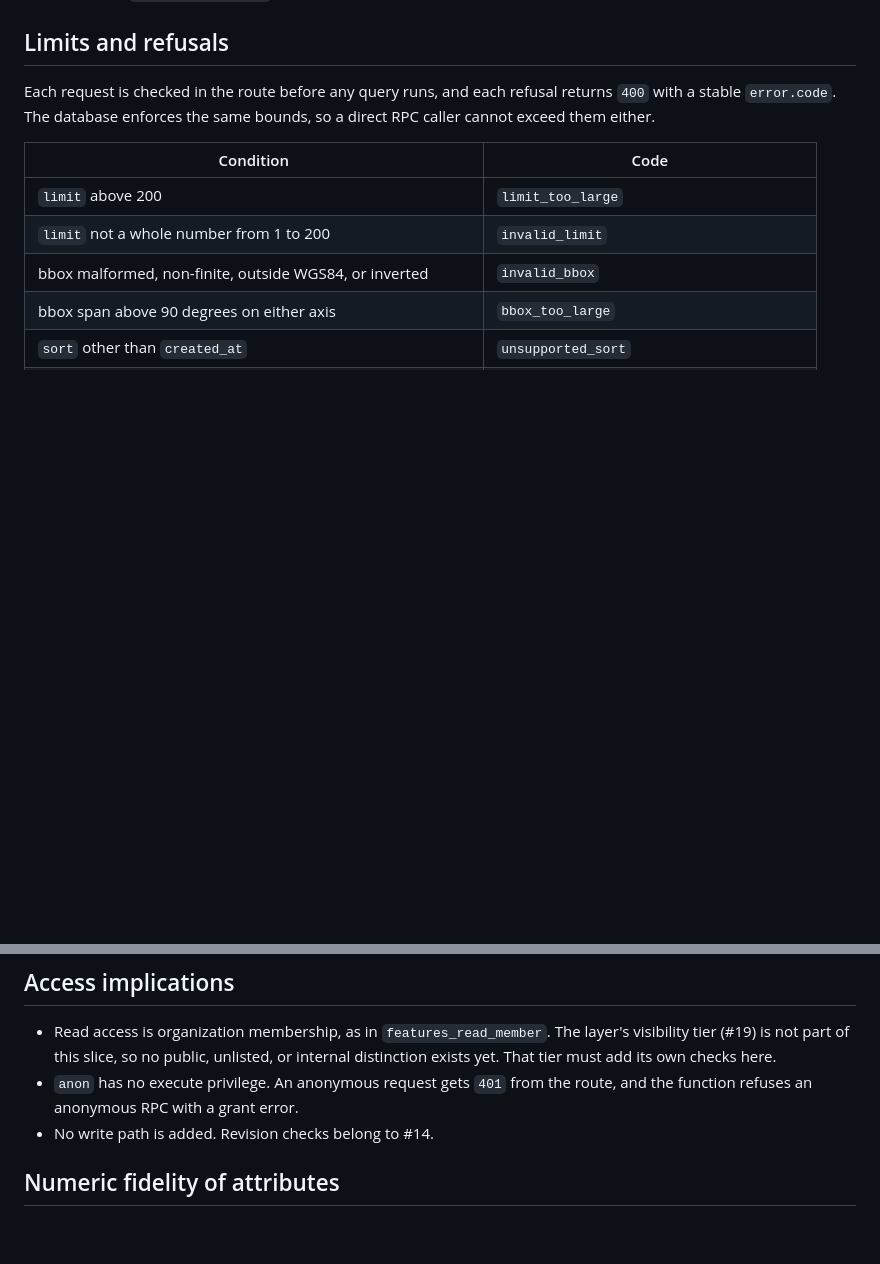
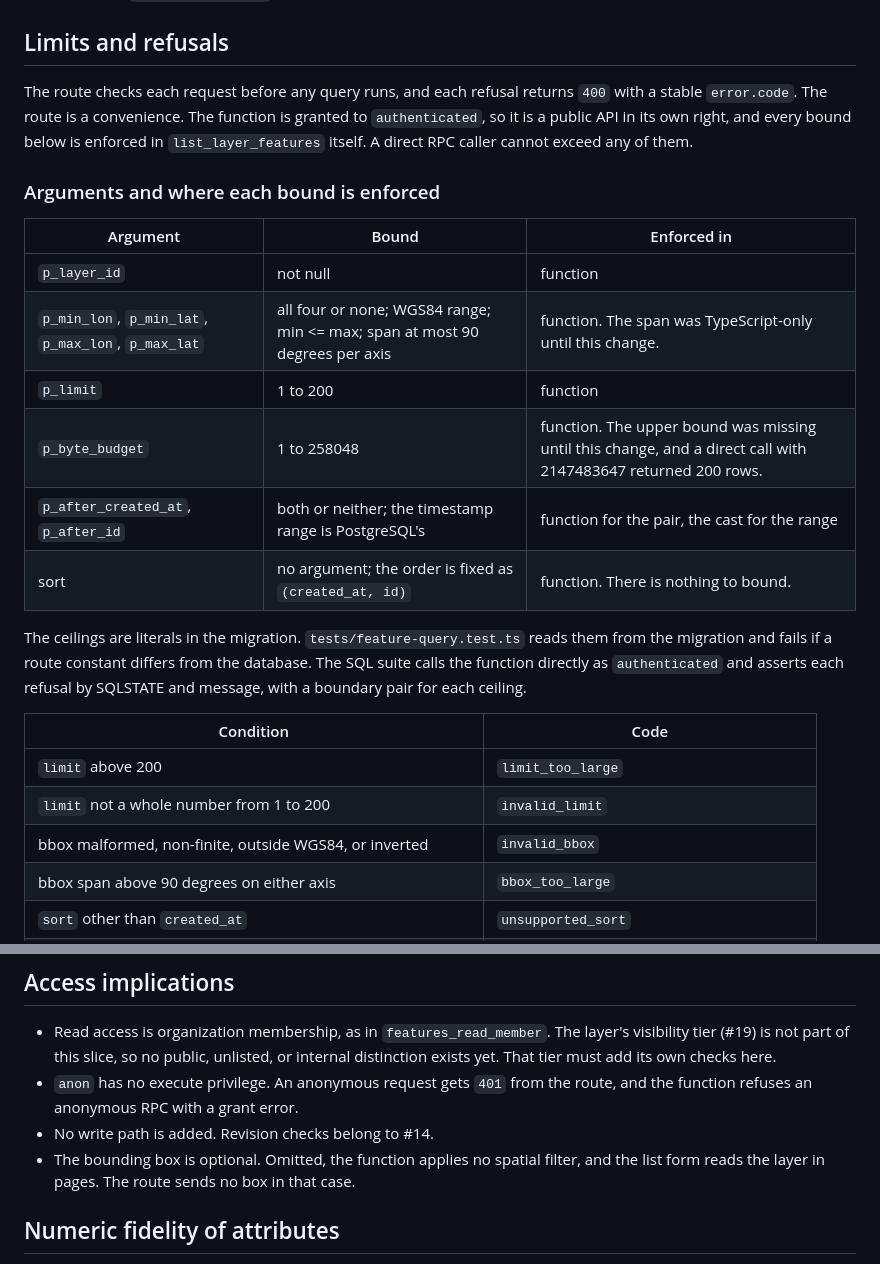
Before and after one commit to neteoc/neteoc, a Markdown page: docs/layer-feature-queries.md, 2 parts joined by grey strips. Rendered like a GitHub page; blank space fills up the shorter version.

Commit message:
docs(features): record the argument audit and where each bound is enforced
Every argument of the function is listed with its bound and the layer that
enforces it. The span and the byte budget were TypeScript-only before this
change, and the document says so.

Co-Authored-By: Claude Haiku 5.5 <noreply@anthropic.com>

```diff
--- a/docs/layer-feature-queries.md
+++ b/docs/layer-feature-queries.md
@@ -52,9 +52,27 @@ total count, no layer name, and no extent. Responses are `private, no-store`.
 
 ## Limits and refusals
 
-Each request is checked in the route before any query runs, and each refusal
-returns `400` with a stable `error.code`. The database enforces the same bounds,
-so a direct RPC caller cannot exceed them either.
+The route checks each request before any query runs, and each refusal returns
+`400` with a stable `error.code`. The route is a convenience. The function is
+granted to `authenticated`, so it is a public API in its own right, and every
+bound below is enforced in `list_layer_features` itself. A direct RPC caller
+cannot exceed any of them.
+
+### Arguments and where each bound is enforced
+
+| Argument                                           | Bound                                                                       | Enforced in                                                                                                   |
+| -------------------------------------------------- | --------------------------------------------------------------------------- | ------------------------------------------------------------------------------------------------------------- |
+| `p_layer_id`                                       | not null                                                                    | function                                                                                                      |
+| `p_min_lon`, `p_min_lat`, `p_max_lon`, `p_max_lat` | all four or none; WGS84 range; min <= max; span at most 90 degrees per axis | function. The span was TypeScript-only until this change.                                                     |
+| `p_limit`                                          | 1 to 200                                                                    | function                                                                                                      |
+| `p_byte_budget`                                    | 1 to 258048                                                                 | function. The upper bound was missing until this change, and a direct call with 2147483647 returned 200 rows. |
+| `p_after_created_at`, `p_after_id`                 | both or neither; the timestamp range is PostgreSQL's                        | function for the pair, the cast for the range                                                                 |
+| sort                                               | no argument; the order is fixed as `(created_at, id)`                       | function. There is nothing to bound.                                                                          |
+
+The ceilings are literals in the migration. `tests/feature-query.test.ts` reads
+them from the migration and fails if a route constant differs from the database.
+The SQL suite calls the function directly as `authenticated` and asserts each
+refusal by SQLSTATE and message, with a boundary pair for each ceiling.
 
 | Condition                                                      | Code                                       |
 | -------------------------------------------------------------- | ------------------------------------------ |
@@ -195,6 +213,9 @@ needs a new measurement.
 - `anon` has no execute privilege. An anonymous request gets `401` from the
   route, and the function refuses an anonymous RPC with a grant error.
 - No write path is added. Revision checks belong to #14.
+- The bounding box is optional. Omitted, the function applies no spatial filter,
+  and the list form reads the layer in pages. The route sends no box in that
+  case.
 
 ## Numeric fidelity of attributes
 
```
